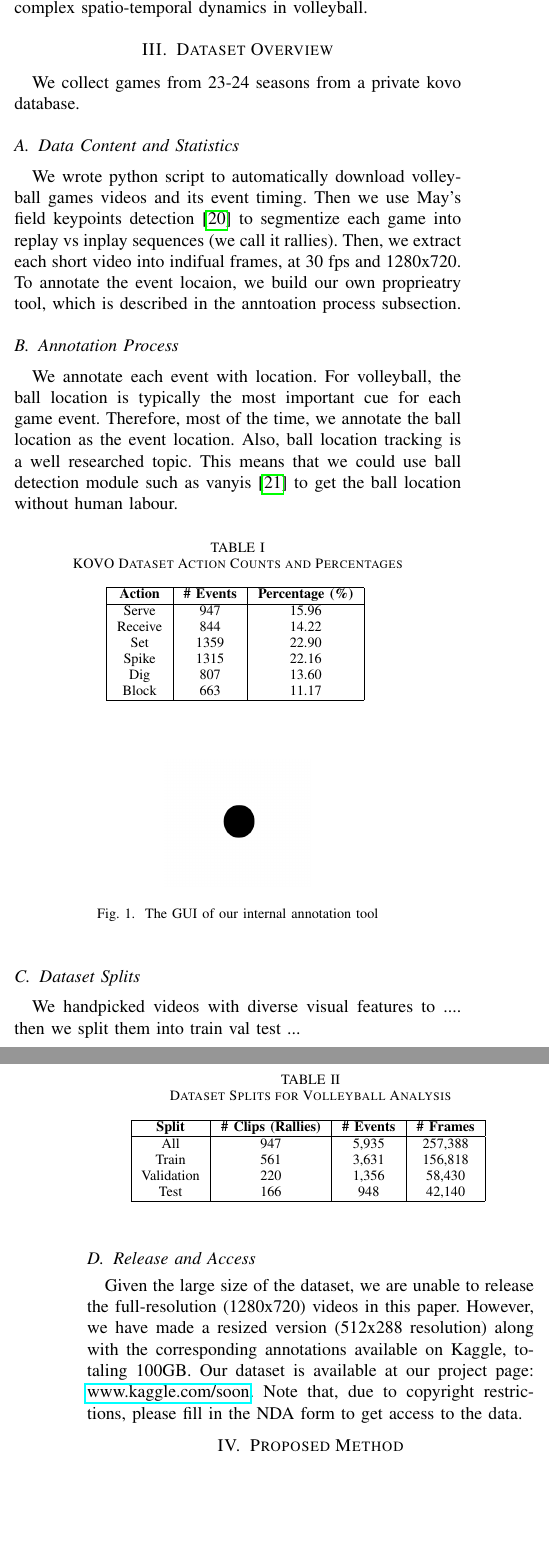
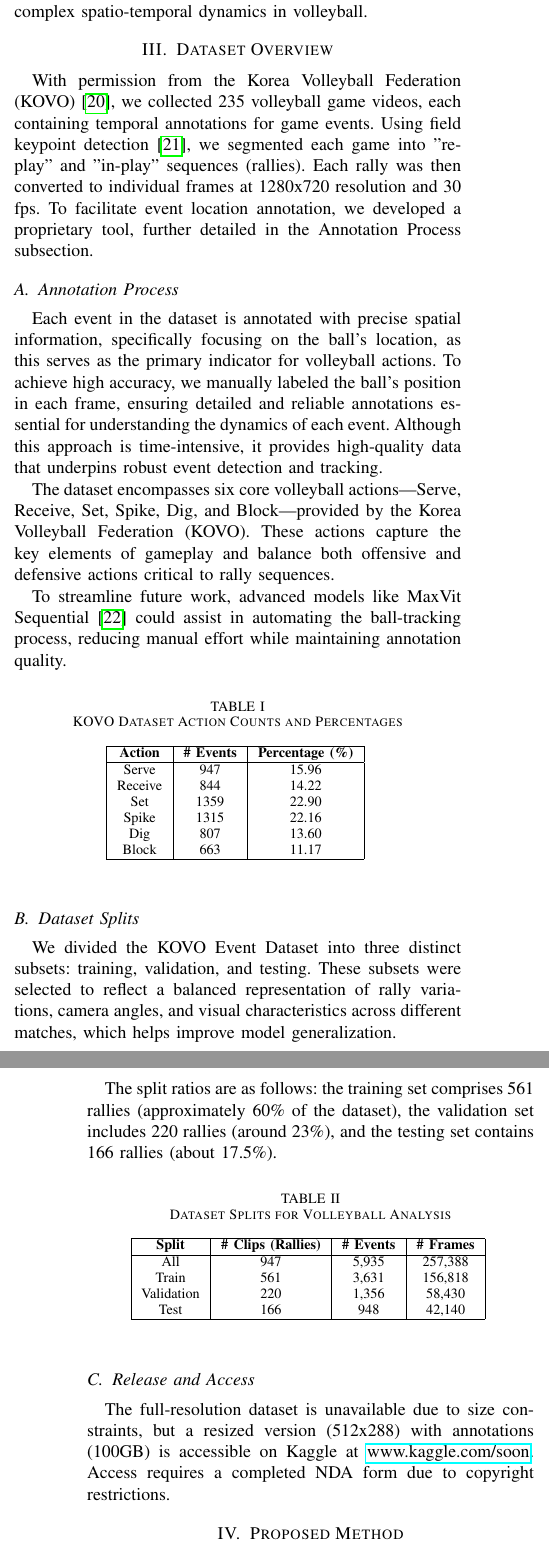
Before and after one commit to hoangqnguyen/IEEECAI25_SpatialTempo_EventSpotting, a LaTeX paper (paper.tex): two parts of the columns of pages 2 and 3 of 5, joined at a grey line, cut so that both start at the same text, the shorter picture padded with empty space. Compiled offline with pdfLaTeX; a missing font is replaced by an installed copy or a similar font; a LaTeX package or settings file that is missing is left out.

Commit message:
done dataset sec

```diff
--- a/paper.tex
+++ b/paper.tex
@@ -118,17 +118,19 @@ In volleyball, spatial localization is as critical as timing. Understanding even
 
 Inspired by \textit{E2E-Spot} \cite{spot22}, our approach uses RegNet-Y \cite{radosavovic2020designingnetworkdesignspaces} with GSM \cite{9156729} for adaptive temporal shifts. This combination balances efficiency and precision, making it ideal for capturing complex spatio-temporal dynamics in volleyball.
 
-\section{Dataset Overview}
-% TODO: Please refine this crappy draft
-We collect games from 23-24 seasons from a private kovo database.
-\subsection{Data Content and Statistics}
+\section{Dataset Overview} With permission from the Korea Volleyball Federation (KOVO) \cite{kovoweb}, we collected 235 volleyball game videos, each containing temporal annotations for game events. Using field keypoint detection \cite{10312494}, we segmented each game into "replay" and "in-play" sequences (rallies). Each rally was then converted to individual frames at 1280x720 resolution and 30 fps. To facilitate event location annotation, we developed a proprietary tool, further detailed in the Annotation Process subsection.
+
+% \subsection{Data Content and Statistics} To automate data collection, we created a Python script to download game videos and event timings. This data, once segmented into rallies and converted to frames, was annotated using our custom tool, designed to streamline collaboration and expedite labeling. Further details on this process are outlined in the Annotation Process subsection.
+
+\subsection{Annotation Process}
+
+Each event in the dataset is annotated with precise spatial information, specifically focusing on the ball’s location, as this serves as the primary indicator for volleyball actions. To achieve high accuracy, we manually labeled the ball’s position in each frame, ensuring detailed and reliable annotations essential for understanding the dynamics of each event. Although this approach is time-intensive, it provides high-quality data that underpins robust event detection and tracking.
+
+The dataset encompasses six core volleyball actions—Serve, Receive, Set, Spike, Dig, and Block—provided by the Korea Volleyball Federation (KOVO). These actions capture the key elements of gameplay and balance both offensive and defensive actions critical to rally sequences.
+
+To streamline future work, advanced models like MaxVit Sequential \cite{10.1145/3689061.3689075} could assist in automating the ball-tracking process, reducing manual effort while maintaining annotation quality.
 
 
-We wrote python script to automatically download volleyball games videos and its event timing.
-Then we use May's field keypoints detection \cite{10312494} to segmentize each game into replay vs inplay sequences (we call it rallies). Then, we extract each short video into indifual frames, at 30 fps and 1280x720. To annotate the event locaion, we build our own proprieatry tool, which is described in the anntoation process subsection.
-\subsection{Annotation Process}
-We annotate each event with location. For volleyball, the ball location is typically the most important cue for each game event. Therefore, most of the time, we annotate the ball location as the event location.
-Also, ball location tracking is a well researched topic. This means that we could use ball detection module such as vanyis \cite{10312079} to get the ball location without human labour.
 \begin{table}[htbp]
     \caption{KOVO Dataset Action Counts and Percentages}
     \begin{center}
@@ -149,17 +151,11 @@ Also, ball location tracking is a well researched topic. This means that we coul
     \end{table}
 
 
+    \subsection{Dataset Splits}
 
-\begin{figure}[htbp]
-    \centerline{\includegraphics{fig1.png}}
-    \caption{The GUI of our internal annotation tool}
-    \label{fig-annotate-app}
-\end{figure}
+    We divided the KOVO Event Dataset into three distinct subsets: training, validation, and testing. These subsets were selected to reflect a balanced representation of rally variations, camera angles, and visual characteristics across different matches, which helps improve model generalization.
 
-
-\subsection{Dataset Splits}
-We handpicked videos with diverse visual features to ....
-then we split them into train val test ...
+    The split ratios are as follows: the training set comprises 561 rallies (approximately 60\% of the dataset), the validation set includes 220 rallies (around 23\%), and the testing set contains 166 rallies (about 17.5\%).
 
 
 \begin{table}[htbp]
@@ -177,10 +173,12 @@ then we split them into train val test ...
     \end{tabular}
     \label{tab-kovo-split}
     \end{center}
-    \end{table}
+\end{table}
+
+
 \subsection{Release and Access}
-Given the large size of the dataset, we are unable to release the full-resolution (1280x720) videos in this paper. However, we have made a resized version (512x288 resolution) along with the corresponding annotations available on Kaggle, totaling 100GB. Our dataset is available at our project page: \url{www.kaggle.com/soon}. Note that, due to copyright restrictions, please fill in the NDA form to get access to the data.
 
+The full-resolution dataset is unavailable due to size constraints, but a resized version (512x288) with annotations (100GB) is accessible on Kaggle at \url{www.kaggle.com/soon}. Access requires a completed NDA form due to copyright restrictions.
 
 \section{Proposed Method}
 \subsection{Problem Formulation}
```
Also changed, not shown: references.bib (+24 -10 lines), README.md, paper.tex (2 more changed lines).
